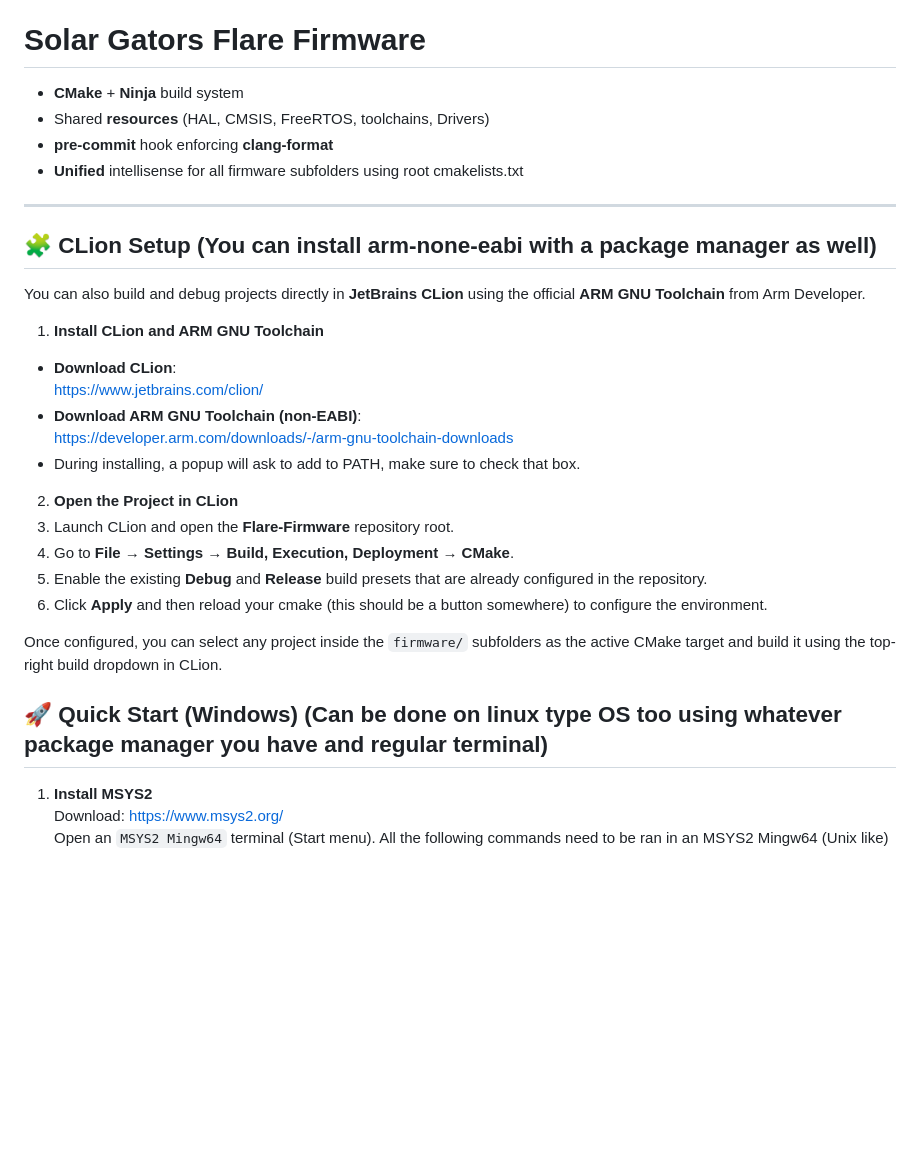
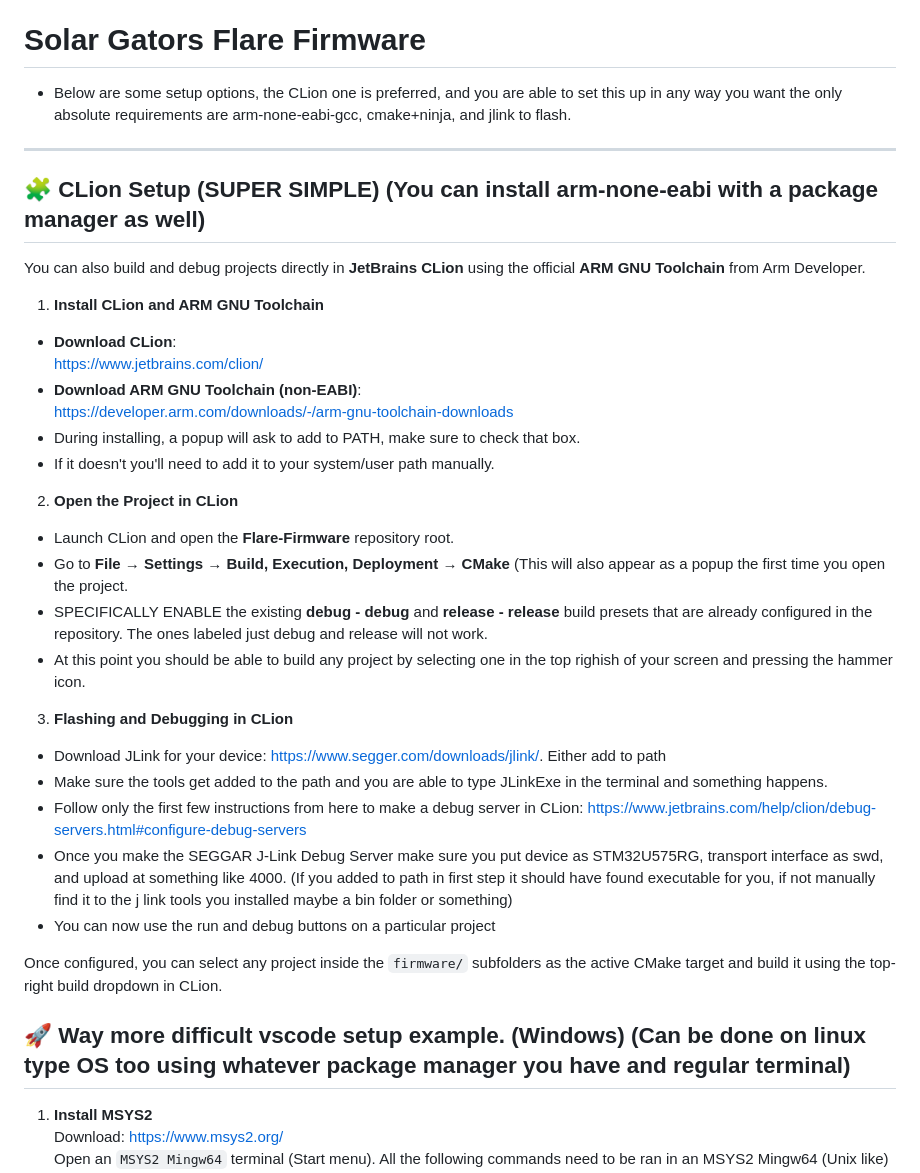
Before and after one commit to Solar-Gators/Flare-Firmware, a Markdown page: README.md, the part around the change. GitHub-like rendering; blank space fills up the shorter version.

Commit message:
added readme instructions for flashing and debugging inside clion

```diff
--- a/README.md
+++ b/README.md
@@ -3,14 +3,11 @@ TODO: note about needing to do make clean after messing with ioc
 
 # Solar Gators Flare Firmware
 
-- **CMake** + **Ninja** build system
-- Shared **resources** (HAL, CMSIS, FreeRTOS, toolchains, Drivers)
-- **pre-commit** hook enforcing **clang-format**
-- **Unified** intellisense for all firmware subfolders using root cmakelists.txt
+- Below are some setup options, the CLion one is preferred, and you are able to set this up in any way you want the only absolute requirements are arm-none-eabi-gcc, cmake+ninja, and jlink to flash.
 
 ---
 
-## 🧩 CLion Setup (You can install arm-none-eabi with a package manager as well)
+## 🧩 CLion Setup (SUPER SIMPLE) (You can install arm-none-eabi with a package manager as well)
 
 You can also build and debug projects directly in **JetBrains CLion** using the official **ARM GNU Toolchain** from Arm Developer.
 
@@ -20,16 +17,24 @@ You can also build and debug projects directly in **JetBrains CLion** using the
 - **Download ARM GNU Toolchain (non-EABI)**:
   [https://developer.arm.com/downloads/-/arm-gnu-toolchain-downloads](https://developer.arm.com/downloads/-/arm-gnu-toolchain-downloads)
 - During installing, a popup will ask to add to PATH, make sure to check that box.
+- If it doesn't you'll need to add it to your system/user path manually.
 
 2. **Open the Project in CLion**
-1. Launch CLion and open the **Flare-Firmware** repository root.
-2. Go to **File → Settings → Build, Execution, Deployment → CMake**.
-3. Enable the existing **Debug** and **Release** build presets that are already configured in the repository.
-4. Click **Apply** and then reload your cmake (this should be a button somewhere) to configure the environment.
+- Launch CLion and open the **Flare-Firmware** repository root.
+- Go to **File → Settings → Build, Execution, Deployment → CMake** (This will also appear as a popup the first time you open the project.
+- SPECIFICALLY ENABLE the existing **debug - debug** and **release - release** build presets that are already configured in the repository. The ones labeled just debug and release will not work.
+- At this point you should be able to build any project by selecting one in the top righish of your screen and pressing the hammer icon.
+
+3. **Flashing and Debugging in CLion**
+- Download JLink for your device: https://www.segger.com/downloads/jlink/. Either add to path
+- Make sure the tools get added to the path and you are able to type JLinkExe in the terminal and something happens.
+- Follow only the first few instructions from here to make a debug server in CLion: https://www.jetbrains.com/help/clion/debug-servers.html#configure-debug-servers
+- Once you make the SEGGAR J-Link Debug Server make sure you put device as STM32U575RG, transport interface as swd, and upload at something like 4000. (If you added to path in first step it should have found executable for you, if not manually find it to the j link tools you installed maybe a bin folder or something)
+- You can now use the run and debug buttons on a particular project
 
 Once configured, you can select any project inside the `firmware/` subfolders as the active CMake target and build it using the top-right build dropdown in CLion.
 
-## 🚀 Quick Start (Windows) (Can be done on linux type OS too using whatever package manager you have and regular terminal)
+## 🚀 Way more difficult vscode setup example. (Windows) (Can be done on linux type OS too using whatever package manager you have and regular terminal)
 
 1. **Install MSYS2**
    Download: https://www.msys2.org/
```
